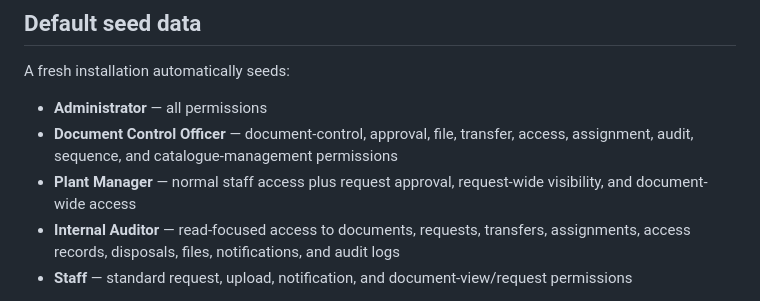
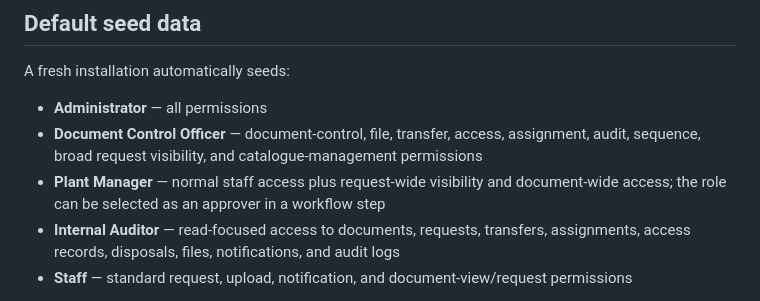
Before and after one commit to curib123/pk_document_tracking_system, a Markdown page: README.md, the part around the change. Drawn GitHub-style.

Commit message:
Align seeded role descriptions with workflow authorization

```diff
--- a/README.md
+++ b/README.md
@@ -80,8 +80,8 @@ PDF artifact generation uses FPDI/FPDF. DOCX/XLSX conversion automatically looks
 A fresh installation automatically seeds:
 
 - **Administrator** — all permissions
-- **Document Control Officer** — document-control, approval, file, transfer, access, assignment, audit, sequence, and catalogue-management permissions
-- **Plant Manager** — normal staff access plus request approval, request-wide visibility, and document-wide access
+- **Document Control Officer** — document-control, file, transfer, access, assignment, audit, sequence, broad request visibility, and catalogue-management permissions
+- **Plant Manager** — normal staff access plus request-wide visibility and document-wide access; the role can be selected as an approver in a workflow step
 - **Internal Auditor** — read-focused access to documents, requests, transfers, assignments, access records, disposals, files, notifications, and audit logs
 - **Staff** — standard request, upload, notification, and document-view/request permissions
 
```
